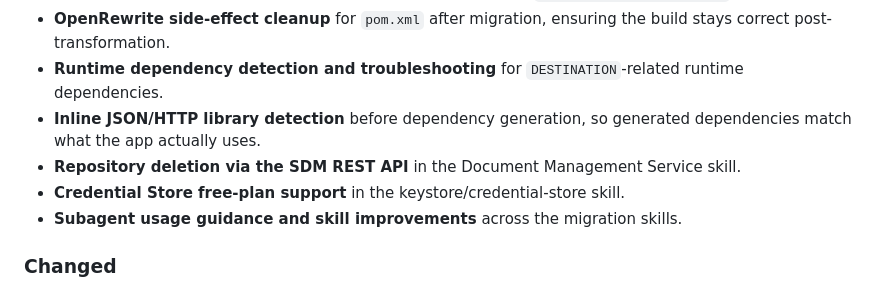
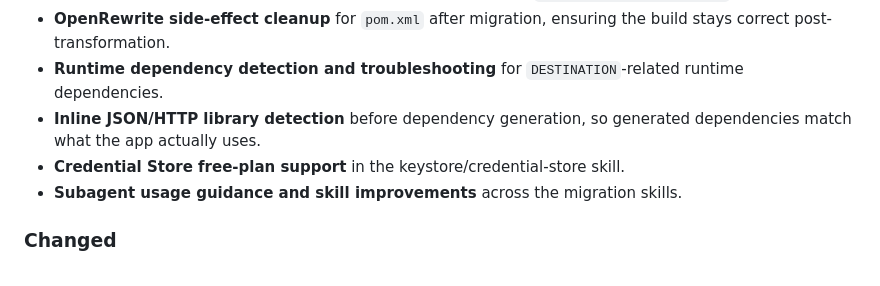
Before and after one commit to SAP-samples/btp-neo-java-app-migration, a Markdown page: CHANGELOG.md, the part around the change. Rendered like a GitHub page.

Commit message:
chore: remove duplicate SDM entry from [1.1.0] in CHANGELOG

```diff
--- a/CHANGELOG.md
+++ b/CHANGELOG.md
@@ -22,7 +22,6 @@ and this project adheres to [Semantic Versioning](https://semver.org/spec/v2.0.0
 - **OpenRewrite side-effect cleanup** for `pom.xml` after migration, ensuring the build stays correct post-transformation.
 - **Runtime dependency detection and troubleshooting** for `DESTINATION`-related runtime dependencies.
 - **Inline JSON/HTTP library detection** before dependency generation, so generated dependencies match what the app actually uses.
-- **Repository deletion via the SDM REST API** in the Document Management Service skill.
 - **Credential Store free-plan support** in the keystore/credential-store skill.
 - **Subagent usage guidance and skill improvements** across the migration skills.
 
```
